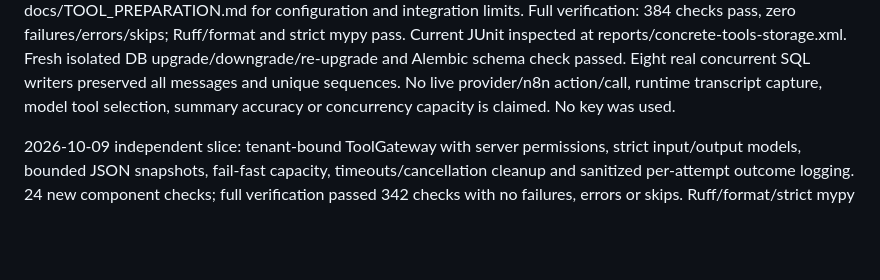
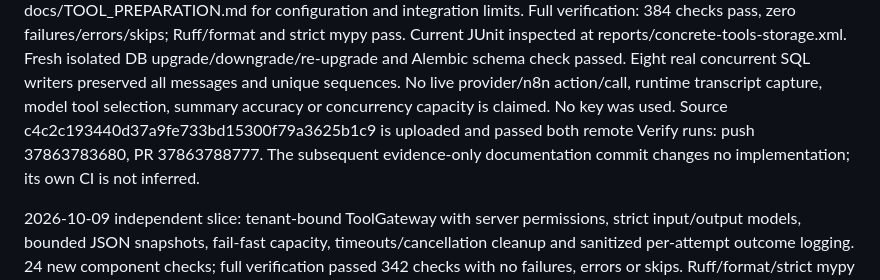
Before and after one commit to ralphdeeney/VASA, a Markdown page: CURRENT_STATE.md, the part around the change. Drawn GitHub-style; blank space fills up the shorter version.

```diff
--- a/CURRENT_STATE.md
+++ b/CURRENT_STATE.md
@@ -24,6 +24,9 @@ Fresh isolated DB upgrade/downgrade/re-upgrade and Alembic schema check passed.
 Eight real concurrent SQL writers preserved all messages and unique sequences.
 No live provider/n8n action/call, runtime transcript capture, model tool selection,
 summary accuracy or concurrency capacity is claimed. No key was used.
+Source c4c2c193440d37a9fe733bd15300f79a3625b1c9 is uploaded and passed both
+remote Verify runs: push 37863783680, PR 37863788777. The subsequent evidence-only
+documentation commit changes no implementation; its own CI is not inferred.
 
 2026-10-09 independent slice: tenant-bound ToolGateway with server permissions,
 strict input/output models, bounded JSON snapshots, fail-fast capacity,
```
Also changed, not shown: TEST_RESULTS.md (+6 -0 lines).
